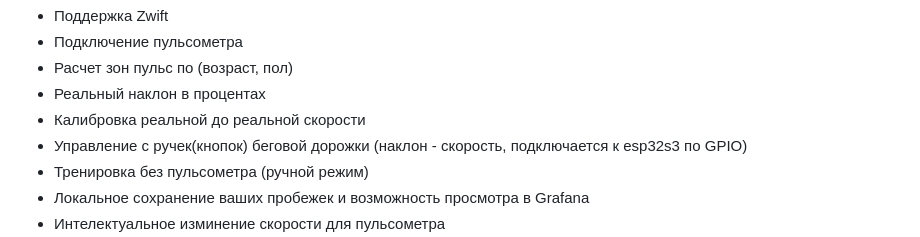
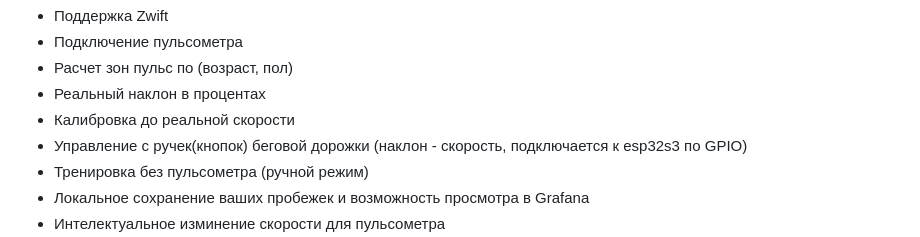
Before and after one commit to samsonovss/ESPHome-Treadmill-FTMS, a Markdown page: README.md, the part around the change. Rendered like a GitHub page.

```diff
--- a/README.md
+++ b/README.md
@@ -16,7 +16,7 @@
   - Подключение пульсометра
   - Расчет зон пульс по (возраст, пол)
   - Реальный наклон в процентах
-  - Калибровка реальной до реальной скорости
+  - Калибровка до реальной скорости
   - Управление с ручек(кнопок) беговой дорожки (наклон - скорость, подключается к esp32s3 по GPIO)
   - Тренировка без пульсометра (ручной режим)
   - Локальное сохранение ваших пробежек и возможность просмотра в Grafana
```
